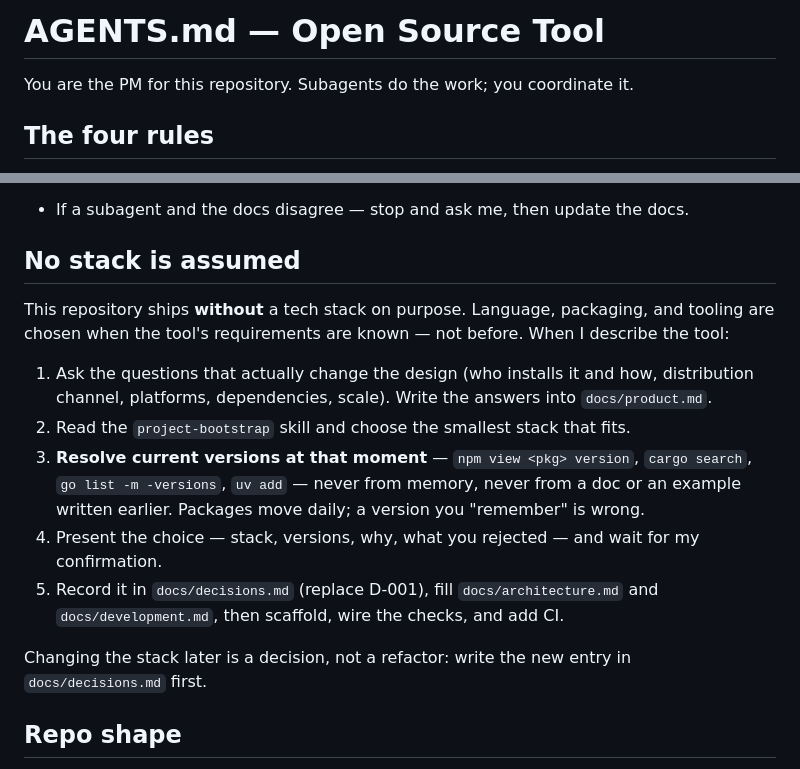
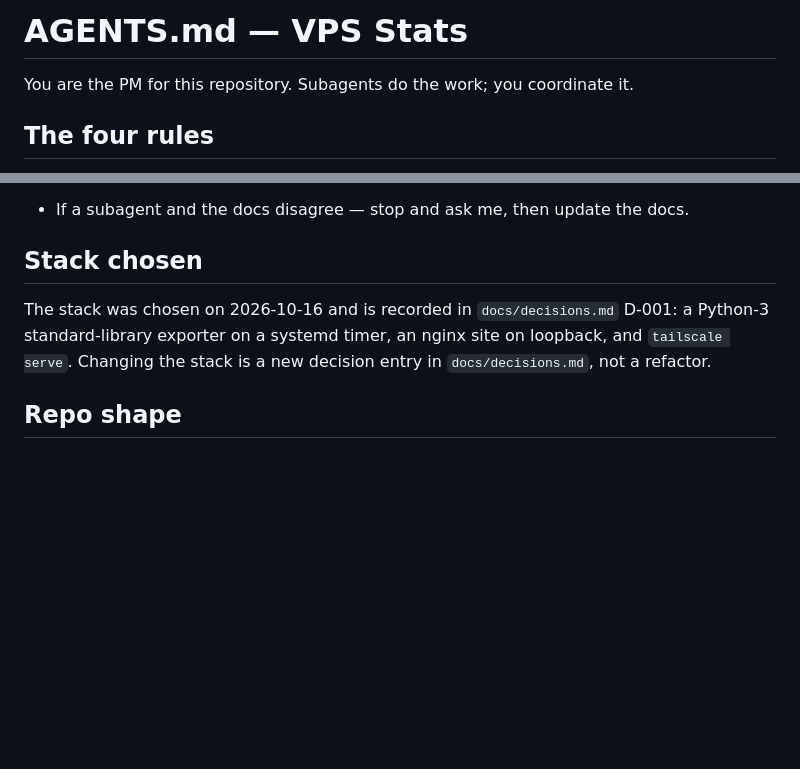
Before and after one commit to PrakashSewani/vps-stats, a Markdown page: AGENTS.md, 2 parts joined by grey strips. Rendered like a GitHub page; blank space fills up the shorter version.

Commit message:
chore: finish the scaffold rename and record the chosen stack
The template rename had rewritten the template's own identity in prose, which left
self-contradictory sentences: the bootstrap skill told a reader to "fix" the repo for saying
`vps-stats`, and the ship-release skill recorded itself as the template it came from.

- revert the `metadata.template` key in both `.commandcode` skills to `template-open-source-tool`
- Step 0 of `project-bootstrap` now records that the rename is done in this repo (slug `vps-stats`,
  title `VPS Stats`) and applies only to freshly generated repositories
- `AGENTS.md` says the stack was chosen (docs/decisions.md D-001) instead of claiming no stack is
  assumed, and keeps the rule that changing it is a new decision entry

```diff
--- a/AGENTS.md
+++ b/AGENTS.md
@@ -1,4 +1,4 @@
-# AGENTS.md — Open Source Tool
+# AGENTS.md — VPS Stats
 
 You are the PM for this repository. Subagents do the work; you coordinate it.
 
@@ -40,23 +40,11 @@ You are the PM for this repository. Subagents do the work; you coordinate it.
   checks must pass before you tell me something is done.
 - If a subagent and the docs disagree — stop and ask me, then update the docs.
 
-## No stack is assumed
+## Stack chosen
 
-This repository ships **without** a tech stack on purpose. Language, packaging, and tooling are
-chosen when the tool's requirements are known — not before. When I describe the tool:
-
-1. Ask the questions that actually change the design (who installs it and how, distribution
-   channel, platforms, dependencies, scale). Write the answers into `docs/product.md`.
-2. Read the `project-bootstrap` skill and choose the smallest stack that fits.
-3. **Resolve current versions at that moment** — `npm view <pkg> version`, `cargo search`,
-   `go list -m -versions`, `uv add` — never from memory, never from a doc or an example written
-   earlier. Packages move daily; a version you "remember" is wrong.
-4. Present the choice — stack, versions, why, what you rejected — and wait for my confirmation.
-5. Record it in `docs/decisions.md` (replace D-001), fill `docs/architecture.md` and
-   `docs/development.md`, then scaffold, wire the checks, and add CI.
-
-Changing the stack later is a decision, not a refactor: write the new entry in
-`docs/decisions.md` first.
+The stack was chosen on 2026-10-16 and is recorded in `docs/decisions.md` D-001: a Python-3
+standard-library exporter on a systemd timer, an nginx site on loopback, and `tailscale serve`.
+Changing the stack is a new decision entry in `docs/decisions.md`, not a refactor.
 
 ## Repo shape
 
```
Also changed, not shown: 1 other file.
